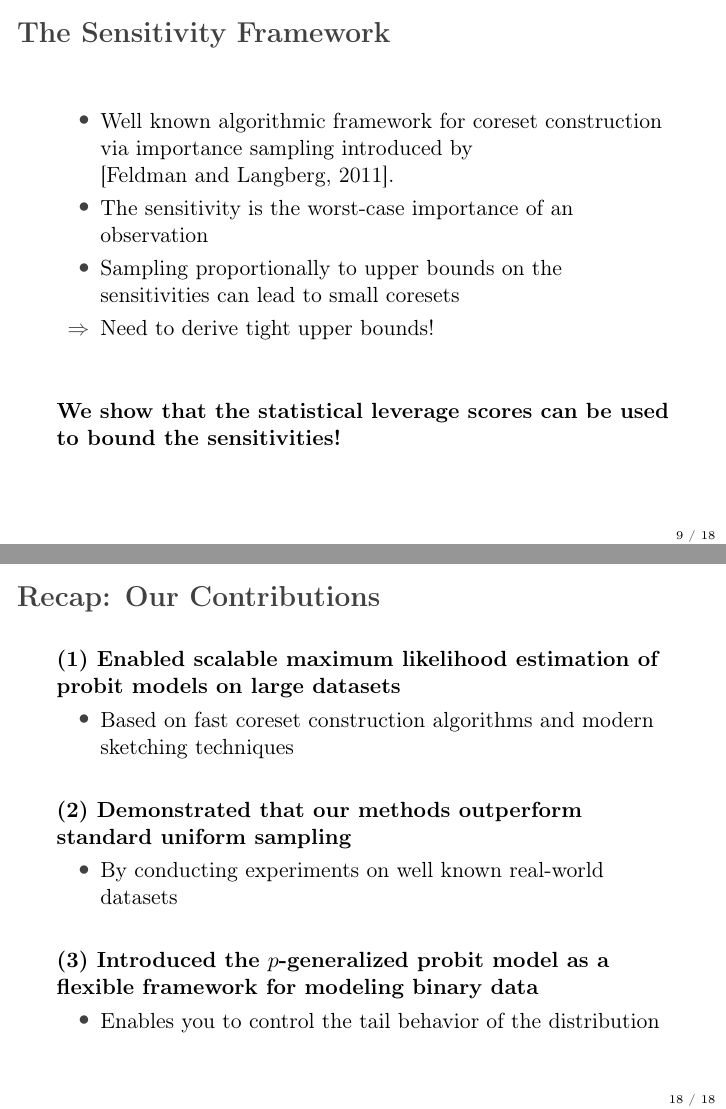
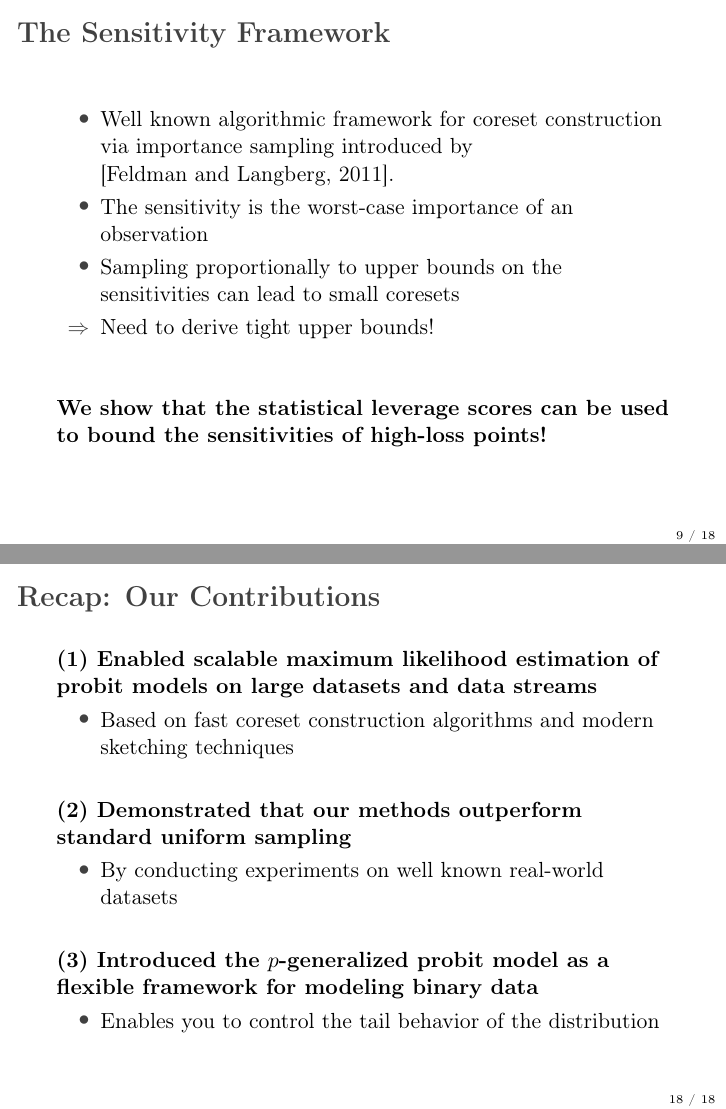
Before and after one commit to chr-peters/masters-thesis, LaTeX slides (presentation/presentation.tex): pages 31 and 54 of 57, joined at a grey line. Compiled offline with pdfLaTeX.

Commit message:
incorporated other comments by alex

```diff
--- a/presentation/presentation.tex
+++ b/presentation/presentation.tex
@@ -229,7 +229,7 @@
     \vspace{\fill}
 
     \textbf{We show that the statistical leverage scores can be
-        used to bound the sensitivities!}
+        used to bound the sensitivities of high-loss points!}
 
 \end{frame}
 
@@ -375,7 +375,7 @@
 
 \begin{frame}{Recap: Our Contributions} \pause
     \textbf{(1) Enabled scalable maximum likelihood estimation of
-        probit models on large datasets}
+        probit models on large datasets and data streams}
     \begin{itemize}
         \item Based on fast coreset construction algorithms and modern sketching techniques
     \end{itemize}
```
Also changed, not shown: presentation/presentation.tex (2 more changed lines).
